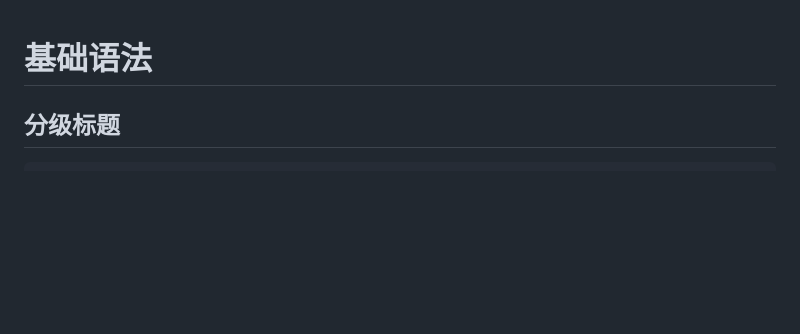
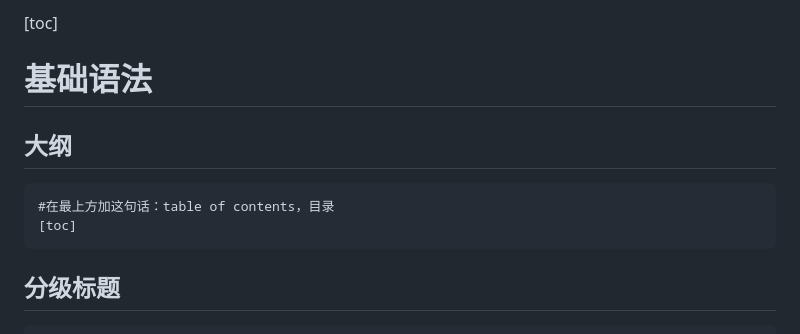
Before and after one commit to LiamLea/notes, a Markdown page: others/2020-02/markdown.md, the part around the change. Drawn GitHub-style; blank space fills up the shorter version.

````diff
--- a/others/2020-02/markdown.md
+++ b/others/2020-02/markdown.md
@@ -1,4 +1,10 @@
+[toc]
 # 基础语法
+## 大纲
+```
+#在最上方加这句话：table of contents，目录
+[toc]
+```
 ## 分级标题
 ```
 # xx      //一级标题
````
Also changed, not shown: linux_os/filesystem.md (+1 -0 lines), linux_os/io.md (+23 -0 lines), linux_os/imgs/io_03.png (added), linux_os/imgs/io_04.png (added), 1 other file.
